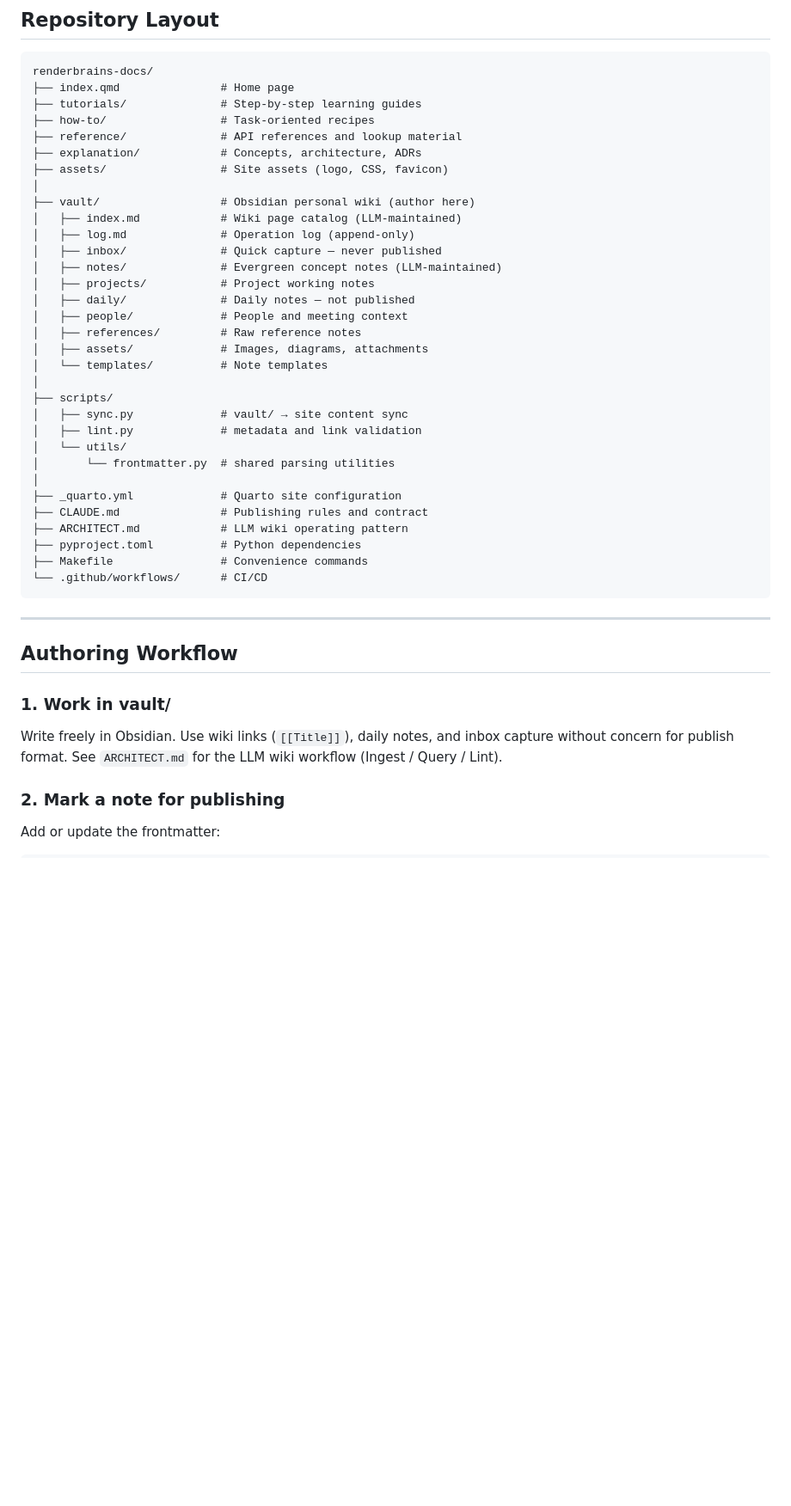
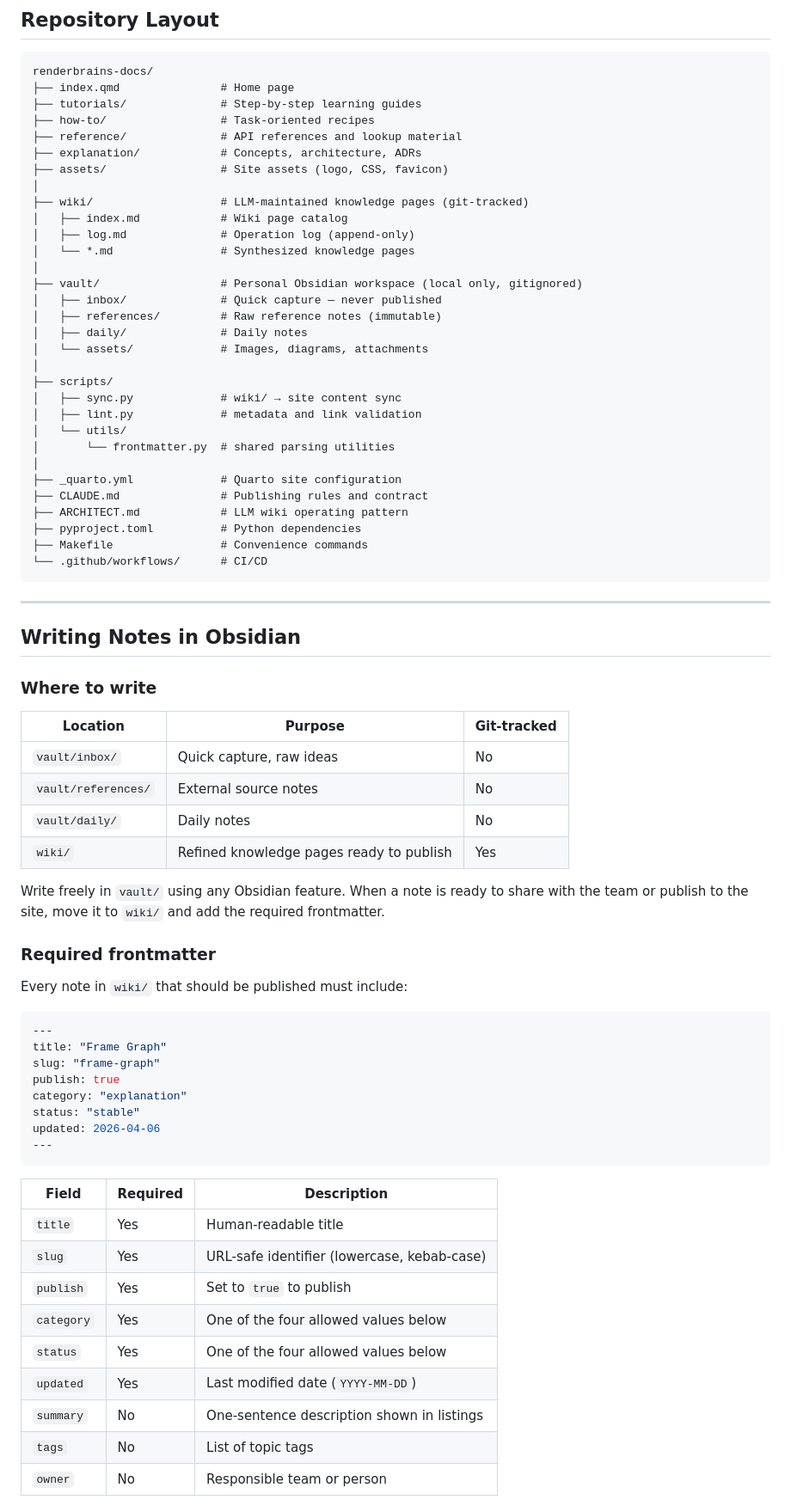
Before and after one commit to sungkukpark/renderbrains-docs, a Markdown page: README.md, the part around one of its changes. Shown at 86% size. GitHub-like rendering; blank space fills up the shorter version.

````diff
--- a/README.md
+++ b/README.md
@@ -59,20 +60,19 @@ renderbrains-docs/
 ├── explanation/            # Concepts, architecture, ADRs
 ├── assets/                 # Site assets (logo, CSS, favicon)
 │
-├── vault/                  # Obsidian personal wiki (author here)
-│   ├── index.md            # Wiki page catalog (LLM-maintained)
+├── wiki/                   # LLM-maintained knowledge pages (git-tracked)
+│   ├── index.md            # Wiki page catalog
 │   ├── log.md              # Operation log (append-only)
+│   └── *.md                # Synthesized knowledge pages
+│
+├── vault/                  # Personal Obsidian workspace (local only, gitignored)
 │   ├── inbox/              # Quick capture — never published
-│   ├── notes/              # Evergreen concept notes (LLM-maintained)
-│   ├── projects/           # Project working notes
-│   ├── daily/              # Daily notes — not published
-│   ├── people/             # People and meeting context
-│   ├── references/         # Raw reference notes
-│   ├── assets/             # Images, diagrams, attachments
-│   └── templates/          # Note templates
+│   ├── references/         # Raw reference notes (immutable)
+│   ├── daily/              # Daily notes
+│   └── assets/             # Images, diagrams, attachments
 │
 ├── scripts/
-│   ├── sync.py             # vault/ → site content sync
+│   ├── sync.py             # wiki/ → site content sync
 │   ├── lint.py             # metadata and link validation
 │   └── utils/
 │       └── frontmatter.py  # shared parsing utilities
@@ -87,14 +87,43 @@ renderbrains-docs/
 
 ---
 
-## Authoring Workflow
+## Writing Notes in Obsidian
 
-### 1. Work in vault/
+### Where to write
 
-Write freely in Obsidian. Use wiki links (`[[Title]]`), daily notes, and inbox capture without concern for publish format. See `ARCHITECT.md` for the LLM wiki workflow (Ingest / Query / Lint).
+| Location | Purpose | Git-tracked |
+|---|---|---|
+| `vault/inbox/` | Quick capture, raw ideas | No |
+| `vault/references/` | External source notes | No |
+| `vault/daily/` | Daily notes | No |
+| `wiki/` | Refined knowledge pages ready to publish | Yes |
 
-### 2. Mark a note for publishing
+Write freely in `vault/` using any Obsidian feature. When a note is ready to share with the team or publish to the site, move it to `wiki/` and add the required frontmatter.
 
-Add or update the frontmatter:
+### Required frontmatter
+
+Every note in `wiki/` that should be published must include:
 
 ```yaml
+---
+title: "Frame Graph"
+slug: "frame-graph"
+publish: true
+category: "explanation"
+status: "stable"
+updated: 2026-04-06
+---
+```
+
+| Field | Required | Description |
+|---|---|---|
+| `title` | Yes | Human-readable title |
+| `slug` | Yes | URL-safe identifier (lowercase, kebab-case) |
+| `publish` | Yes | Set to `true` to publish |
+| `category` | Yes | One of the four allowed values below |
+| `status` | Yes | One of the four allowed values below |
+| `updated` | Yes | Last modified date (`YYYY-MM-DD`) |
+| `summary` | No | One-sentence description shown in listings |
+| `tags` | No | List of topic tags |
+| `owner` | No | Responsible team or person |
+
````
Also changed, not shown: other parts of README.md (+114 -35 lines).
